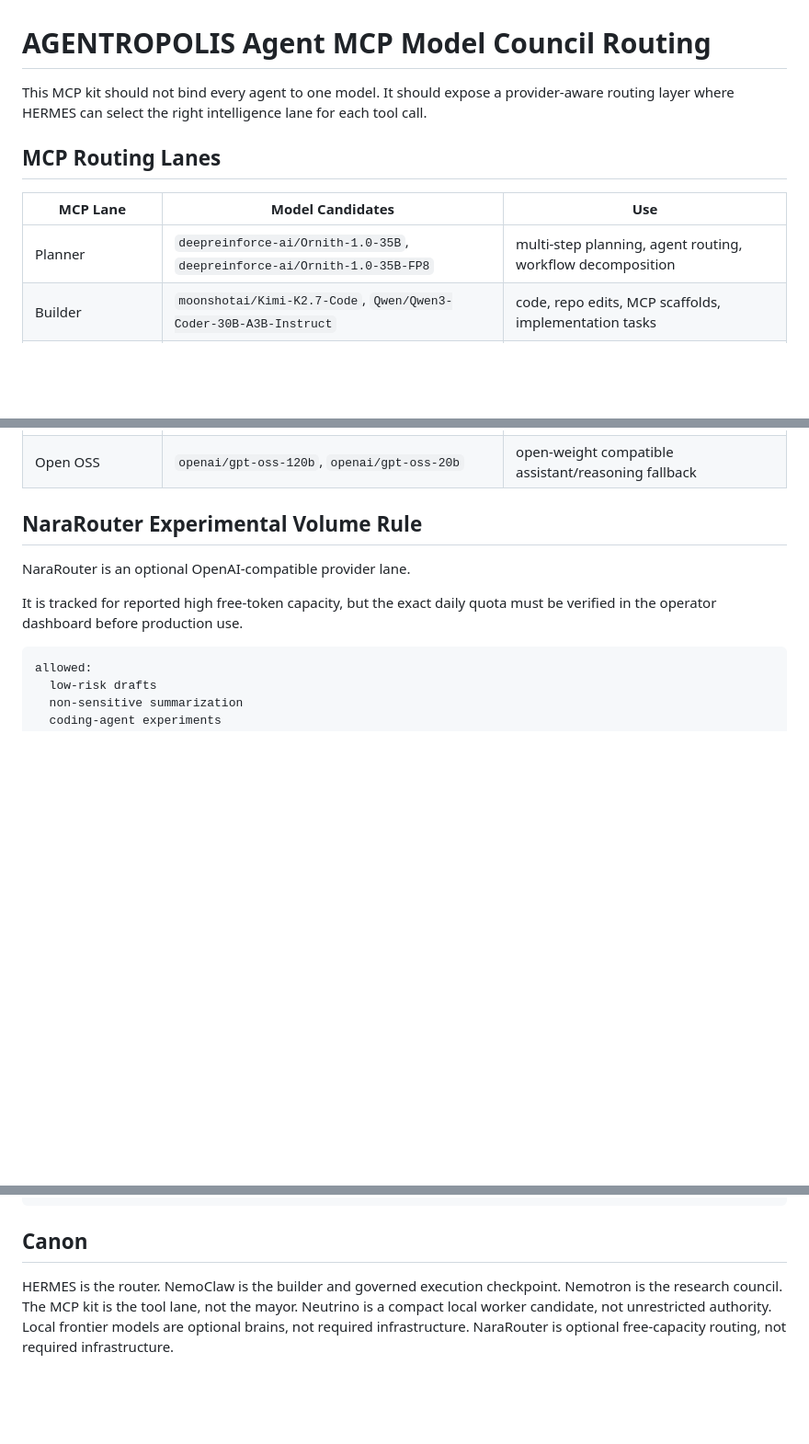
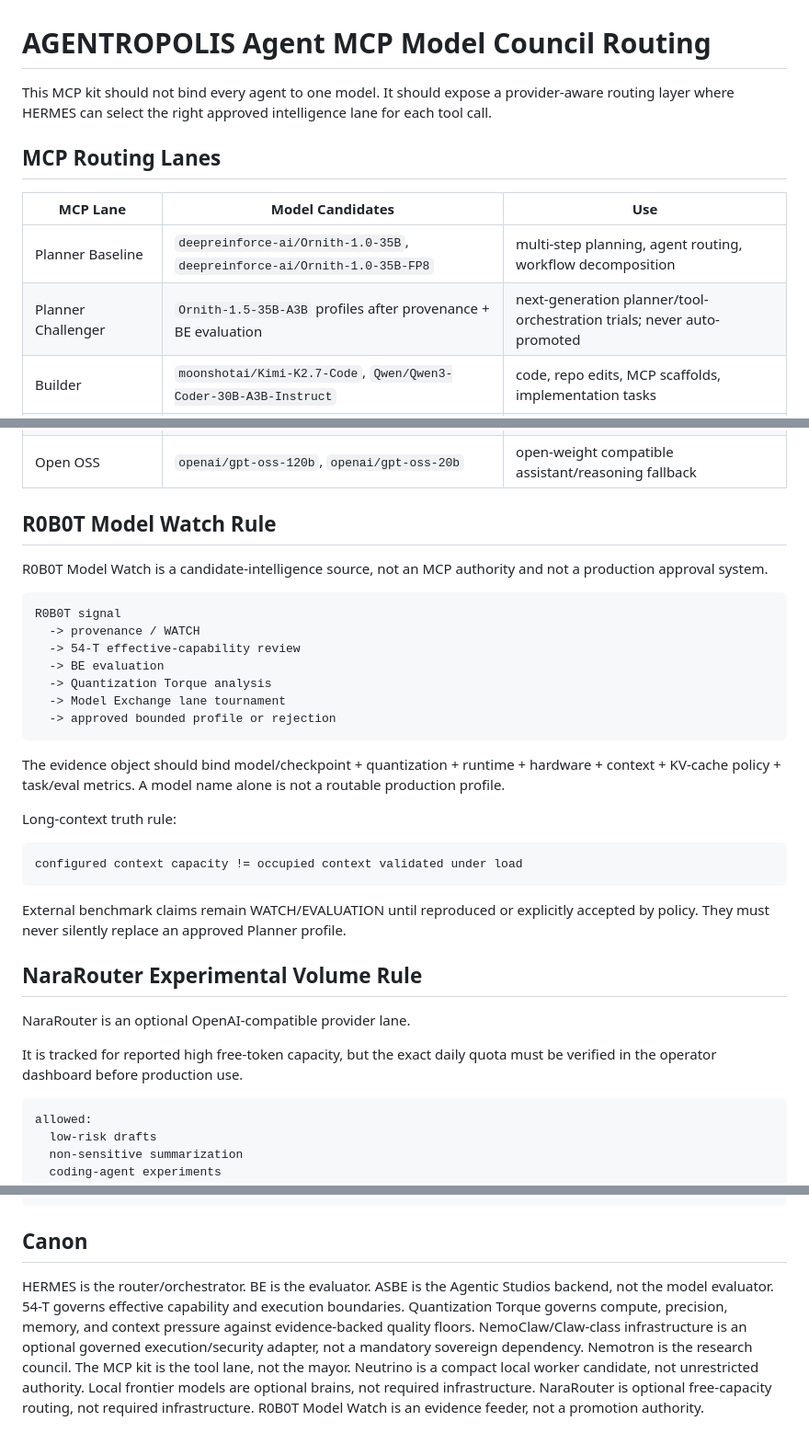
Before and after one commit to wiredchaos/AGENTROPOLIS-AGENT-MCP, a Markdown page: docs/MODEL_COUNCIL_ROUTING.md, 3 parts joined by grey strips. Shown at 92% size. Rendered like a GitHub page; blank space fills up the shorter version.

Commit message:
docs: add R0B0T Model Watch and Ornith challenger policy

````diff
--- a/docs/MODEL_COUNCIL_ROUTING.md
+++ b/docs/MODEL_COUNCIL_ROUTING.md
@@ -1,12 +1,13 @@
 # AGENTROPOLIS Agent MCP Model Council Routing
 
-This MCP kit should not bind every agent to one model. It should expose a provider-aware routing layer where HERMES can select the right intelligence lane for each tool call.
+This MCP kit should not bind every agent to one model. It should expose a provider-aware routing layer where HERMES can select the right approved intelligence lane for each tool call.
 
 ## MCP Routing Lanes
 
 | MCP Lane | Model Candidates | Use |
 | --- | --- | --- |
-| Planner | `deepreinforce-ai/Ornith-1.0-35B`, `deepreinforce-ai/Ornith-1.0-35B-FP8` | multi-step planning, agent routing, workflow decomposition |
+| Planner Baseline | `deepreinforce-ai/Ornith-1.0-35B`, `deepreinforce-ai/Ornith-1.0-35B-FP8` | multi-step planning, agent routing, workflow decomposition |
+| Planner Challenger | `Ornith-1.5-35B-A3B` profiles after provenance + BE evaluation | next-generation planner/tool-orchestration trials; never auto-promoted |
 | Builder | `moonshotai/Kimi-K2.7-Code`, `Qwen/Qwen3-Coder-30B-A3B-Instruct` | code, repo edits, MCP scaffolds, implementation tasks |
 | Fast Worker | `deepseek-ai/DeepSeek-V4-Flash` | summaries, tagging, extraction, small tool tasks |
 | Native Low-Bit Local Worker | `fermionresearch/Neutrino-8B`, Neutrino 0.6B draft model | private local summaries, extraction, classification, triage, bounded planning, offline fallback |
@@ -16,6 +17,30 @@ This MCP kit should not bind every agent to one model. It should expose a provid
 | Council Review | `nvidia/NVIDIA-Nemotron-3-Ultra-550B-A55B-NVFP4` | high-stakes review before elevated actions |
 | Lightweight / Fallback | `google/gemma-4-31B-it`, `google/gemma-4-26B-A4B-it`, `meta-llama/Llama-3.1-8B-Instruct`, `openai/gpt-oss-20b` | cheap fallback, local-ish tasks, constrained execution |
 | Open OSS | `openai/gpt-oss-120b`, `openai/gpt-oss-20b` | open-weight compatible assistant/reasoning fallback |
+
+## R0B0T Model Watch Rule
+
+R0B0T Model Watch is a candidate-intelligence source, not an MCP authority and not a production approval system.
+
+```text
+R0B0T signal
+  -> provenance / WATCH
+  -> 54-T effective-capability review
+  -> BE evaluation
+  -> Quantization Torque analysis
+  -> Model Exchange lane tournament
+  -> approved bounded profile or rejection
+```
+
+The evidence object should bind model/checkpoint + quantization + runtime + hardware + context + KV-cache policy + task/eval metrics. A model name alone is not a routable production profile.
+
+Long-context truth rule:
+
+```text
+configured context capacity != occupied context validated under load
+```
+
+External benchmark claims remain WATCH/EVALUATION until reproduced or explicitly accepted by policy. They must never silently replace an approved Planner profile.
 
 ## NaraRouter Experimental Volume Rule
 
@@ -149,10 +176,15 @@ wallet / credential / production mutation
 
 ## Canon
 
-HERMES is the router.
-NemoClaw is the builder and governed execution checkpoint.
+HERMES is the router/orchestrator.
+BE is the evaluator.
+ASBE is the Agentic Studios backend, not the model evaluator.
+54-T governs effective capability and execution boundaries.
+Quantization Torque governs compute, precision, memory, and context pressure against evidence-backed quality floors.
+NemoClaw/Claw-class infrastructure is an optional governed execution/security adapter, not a mandatory sovereign dependency.
 Nemotron is the research council.
 The MCP kit is the tool lane, not the mayor.
 Neutrino is a compact local worker candidate, not unrestricted authority.
 Local frontier models are optional brains, not required infrastructure.
 NaraRouter is optional free-capacity routing, not required infrastructure.
+R0B0T Model Watch is an evidence feeder, not a promotion authority.
````
Also changed, not shown: other parts of docs/MODEL_COUNCIL_ROUTING.md (+4 -2 lines).
